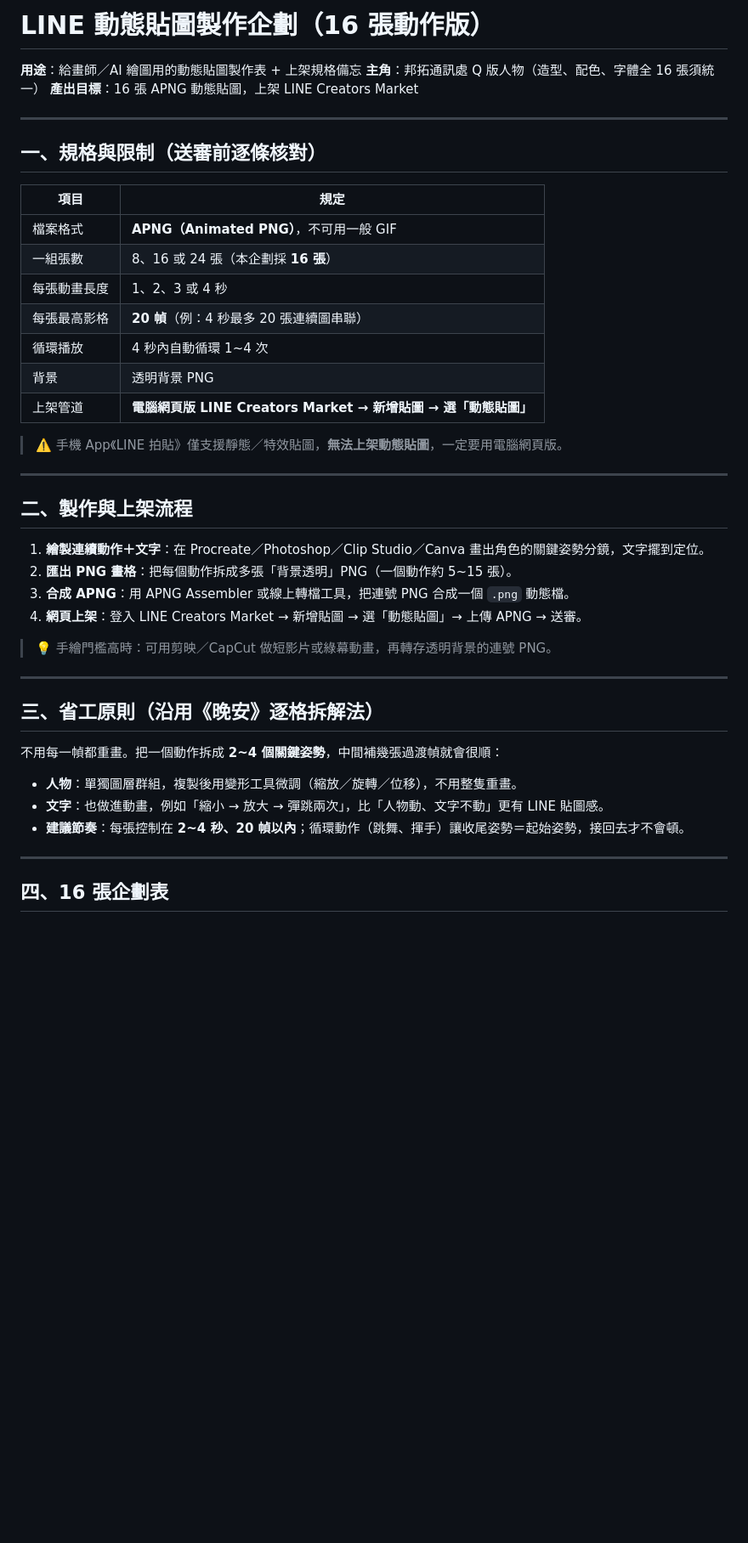
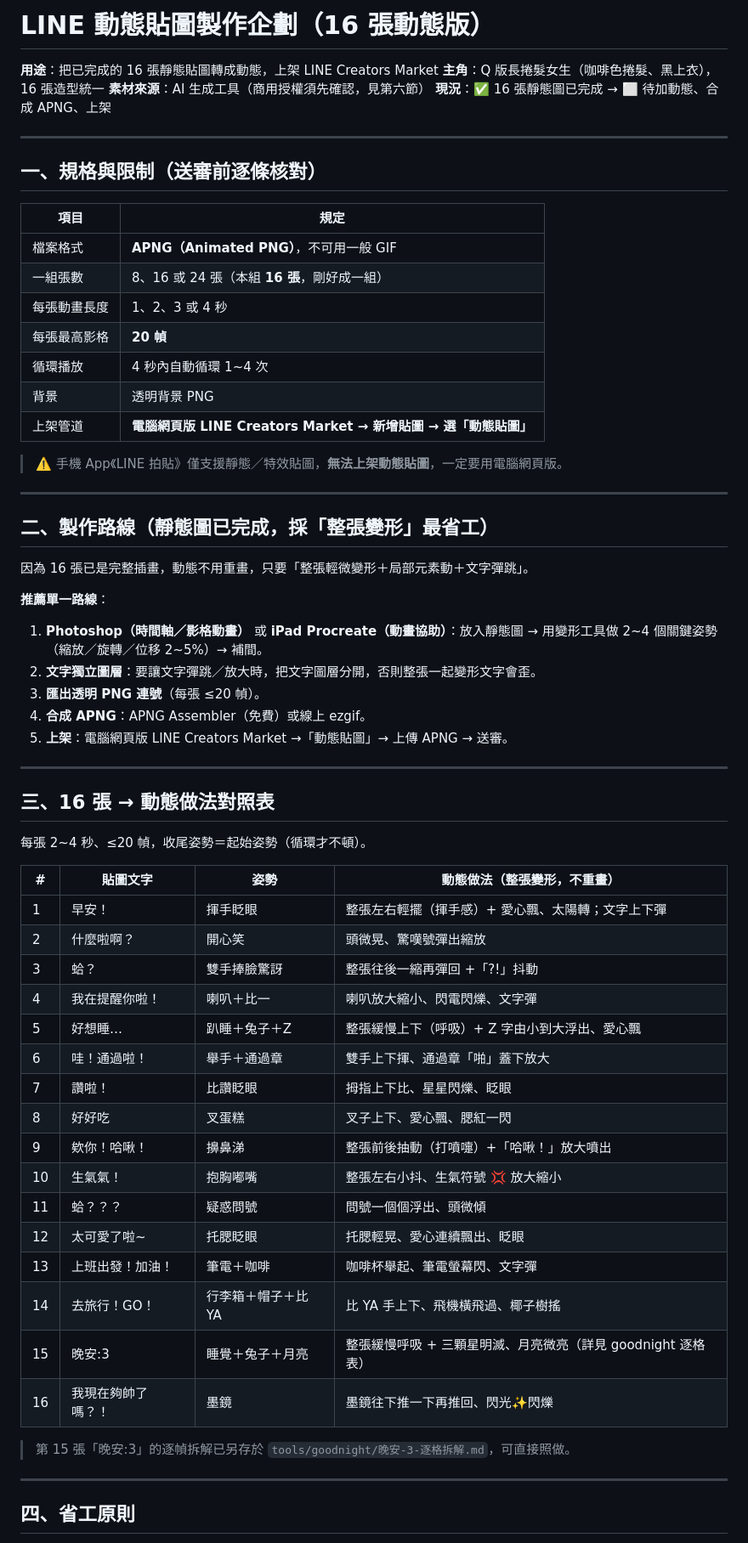
Before and after one commit to Richard-Chin/four-comic-tools, a Markdown page: tools/line-stickers/LINE動態貼圖製作企劃.md, the part around one of its changes. Shown at 85% size. Drawn GitHub-style; blank space fills up the shorter version.

```diff
--- a/tools/line-stickers/LINE動態貼圖製作企劃.md
+++ b/tools/line-stickers/LINE動態貼圖製作企劃.md
@@ -1,8 +1,9 @@
-# LINE 動態貼圖製作企劃（16 張動作版）
+# LINE 動態貼圖製作企劃（16 張動態版）
 
-**用途**：給畫師／AI 繪圖用的動態貼圖製作表 + 上架規格備忘
-**主角**：邦拓通訊處 Q 版人物（造型、配色、字體全 16 張須統一）
-**產出目標**：16 張 APNG 動態貼圖，上架 LINE Creators Market
+**用途**：把已完成的 16 張靜態貼圖轉成動態，上架 LINE Creators Market
+**主角**：Q 版長捲髮女生（咖啡色捲髮、黑上衣），16 張造型統一
+**素材來源**：AI 生成工具（商用授權須先確認，見第六節）
+**現況**：✅ 16 張靜態圖已完成 → ⬜ 待加動態、合成 APNG、上架
 
 ---
 
@@ -11,9 +12,9 @@
 | 項目 | 規定 |
 |---|---|
 | 檔案格式 | **APNG（Animated PNG）**，不可用一般 GIF |
-| 一組張數 | 8、16 或 24 張（本企劃採 **16 張**） |
+| 一組張數 | 8、16 或 24 張（本組 **16 張**，剛好成一組） |
 | 每張動畫長度 | 1、2、3 或 4 秒 |
-| 每張最高影格 | **20 幀**（例：4 秒最多 20 張連續圖串聯） |
+| 每張最高影格 | **20 幀** |
 | 循環播放 | 4 秒內自動循環 1~4 次 |
 | 背景 | 透明背景 PNG |
 | 上架管道 | **電腦網頁版 LINE Creators Market → 新增貼圖 → 選「動態貼圖」** |
@@ -22,26 +23,45 @@
 
 ---
 
-## 二、製作與上架流程
+## 二、製作路線（靜態圖已完成，採「整張變形」最省工）
 
-1. **繪製連續動作＋文字**：在 Procreate／Photoshop／Clip Studio／Canva 畫出角色的關鍵姿勢分鏡，文字擺到定位。
-2. **匯出 PNG 畫格**：把每個動作拆成多張「背景透明」PNG（一個動作約 5~15 張）。
-3. **合成 APNG**：用 APNG Assembler 或線上轉檔工具，把連號 PNG 合成一個 `.png` 動態檔。
-4. **網頁上架**：登入 LINE Creators Market → 新增貼圖 → 選「動態貼圖」→ 上傳 APNG → 送審。
+因為 16 張已是完整插畫，動態不用重畫，只要「整張輕微變形＋局部元素動＋文字彈跳」。
 
-> 💡 手繪門檻高時：可用剪映／CapCut 做短影片或綠幕動畫，再轉存透明背景的連號 PNG。
+**推薦單一路線**：
+1. **Photoshop（時間軸／影格動畫）** 或 **iPad Procreate（動畫協助）**：放入靜態圖 → 用變形工具做 2~4 個關鍵姿勢（縮放／旋轉／位移 2~5%）→ 補間。
+2. **文字獨立圖層**：要讓文字彈跳／放大時，把文字圖層分開，否則整張一起變形文字會歪。
+3. **匯出透明 PNG 連號**（每張 ≤20 幀）。
+4. **合成 APNG**：APNG Assembler（免費）或線上 ezgif。
+5. **上架**：電腦網頁版 LINE Creators Market →「動態貼圖」→ 上傳 APNG → 送審。
 
 ---
 
-## 三、省工原則（沿用《晚安》逐格拆解法）
+## 三、16 張 → 動態做法對照表
 
-不用每一幀都重畫。把一個動作拆成 **2~4 個關鍵姿勢**，中間補幾張過渡幀就會很順：
+每張 2~4 秒、≤20 幀，收尾姿勢＝起始姿勢（循環才不頓）。
 
-- **人物**：單獨圖層群組，複製後用變形工具微調（縮放／旋轉／位移），不用整隻重畫。
-- **文字**：也做進動畫，例如「縮小 → 放大 → 彈跳兩次」，比「人物動、文字不動」更有 LINE 貼圖感。
-- **建議節奏**：每張控制在 **2~4 秒、20 幀以內**；循環動作（跳舞、揮手）讓收尾姿勢＝起始姿勢，接回去才不會頓。
+| # | 貼圖文字 | 姿勢 | 動態做法（整張變形，不重畫） |
+|---|---|---|---|
+| 1 | 早安！ | 揮手眨眼 | 整張左右輕擺（揮手感）+ 愛心飄、太陽轉；文字上下彈 |
+| 2 | 什麼啦啊？ | 開心笑 | 頭微晃、驚嘆號彈出縮放 |
+| 3 | 蛤？ | 雙手捧臉驚訝 | 整張往後一縮再彈回 +「?!」抖動 |
+| 4 | 我在提醒你啦！ | 喇叭＋比一 | 喇叭放大縮小、閃電閃爍、文字彈 |
+| 5 | 好想睡… | 趴睡＋兔子＋Z | 整張緩慢上下（呼吸）+ Z 字由小到大浮出、愛心飄 |
+| 6 | 哇！通過啦！ | 舉手＋通過章 | 雙手上下揮、通過章「啪」蓋下放大 |
+| 7 | 讚啦！ | 比讚眨眼 | 拇指上下比、星星閃爍、眨眼 |
+| 8 | 好好吃 | 叉蛋糕 | 叉子上下、愛心飄、腮紅一閃 |
+| 9 | 欸你！哈啾！ | 擤鼻涕 | 整張前後抽動（打噴嚏）+「哈啾！」放大噴出 |
+| 10 | 生氣氣！ | 抱胸嘟嘴 | 整張左右小抖、生氣符號 💢 放大縮小 |
+| 11 | 蛤？？？ | 疑惑問號 | 問號一個個浮出、頭微傾 |
+| 12 | 太可愛了啦~ | 托腮眨眼 | 托腮輕晃、愛心連續飄出、眨眼 |
+| 13 | 上班出發！加油！ | 筆電＋咖啡 | 咖啡杯舉起、筆電螢幕閃、文字彈 |
+| 14 | 去旅行！GO！ | 行李箱＋帽子＋比 YA | 比 YA 手上下、飛機橫飛過、椰子樹搖 |
+| 15 | 晚安:3 | 睡覺＋兔子＋月亮 | 整張緩慢呼吸 + 三顆星明滅、月亮微亮（詳見 goodnight 逐格表） |
+| 16 | 我現在夠帥了嗎？！ | 墨鏡 | 墨鏡往下推一下再推回、閃光✨閃爍 |
+
+> 第 15 張「晚安:3」的逐幀拆解已另存於 `tools/goodnight/晚安-3-逐格拆解.md`，可直接照做。
 
 ---
 
-## 四、16 張企劃表
+## 四、省工原則
 
```
Also changed, not shown: other parts of tools/line-stickers/LINE動態貼圖製作企劃.md (+25 -40 lines).
